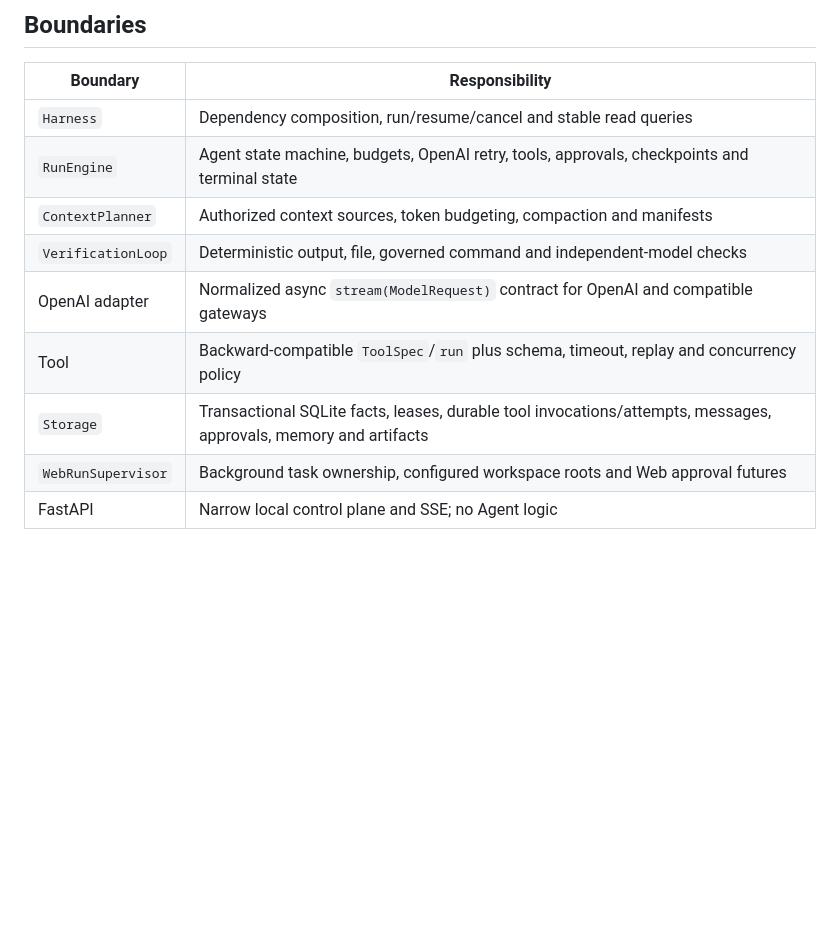
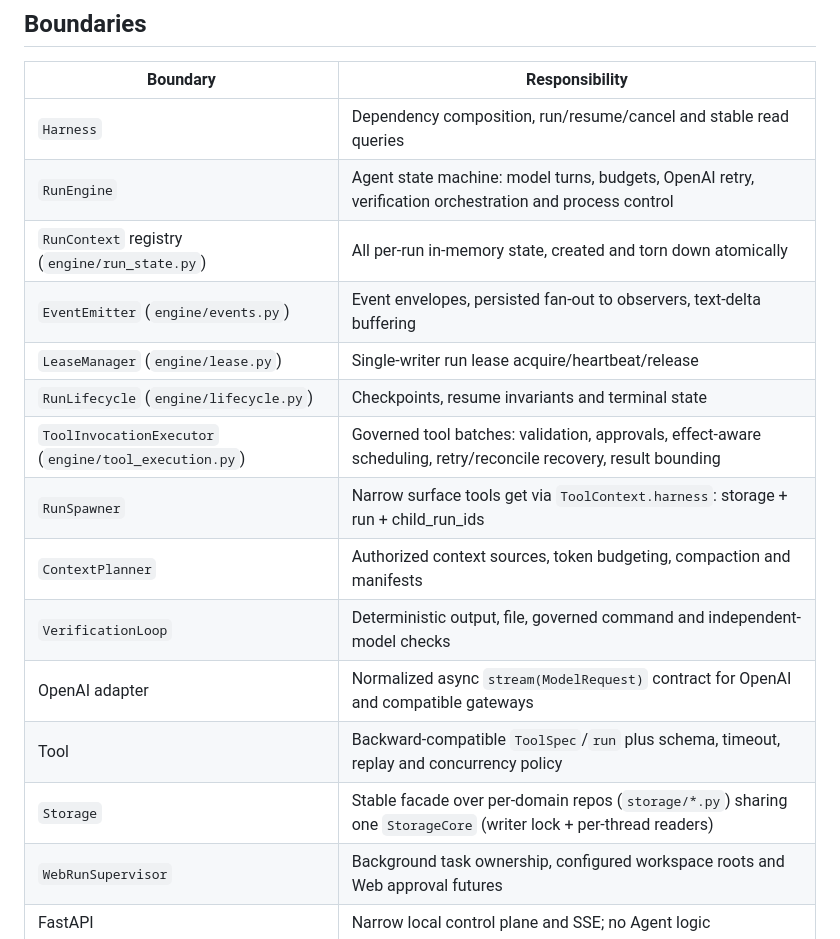
Before and after one commit to zxl666ab-sketch/agentharness, a Markdown page: docs/architecture.md, the part around the change. GitHub-like rendering; blank space fills up the shorter version.

Commit message:
docs: update architecture boundaries for engine/storage modularization
Co-Authored-By: Claude Fable 5 <noreply@anthropic.com>

```diff
--- a/docs/architecture.md
+++ b/docs/architecture.md
@@ -23,12 +23,18 @@ flowchart LR
 | Boundary | Responsibility |
 |---|---|
 | `Harness` | Dependency composition, run/resume/cancel and stable read queries |
-| `RunEngine` | Agent state machine, budgets, OpenAI retry, tools, approvals, checkpoints and terminal state |
+| `RunEngine` | Agent state machine: model turns, budgets, OpenAI retry, verification orchestration and process control |
+| `RunContext` registry (`engine/run_state.py`) | All per-run in-memory state, created and torn down atomically |
+| `EventEmitter` (`engine/events.py`) | Event envelopes, persisted fan-out to observers, text-delta buffering |
+| `LeaseManager` (`engine/lease.py`) | Single-writer run lease acquire/heartbeat/release |
+| `RunLifecycle` (`engine/lifecycle.py`) | Checkpoints, resume invariants and terminal state |
+| `ToolInvocationExecutor` (`engine/tool_execution.py`) | Governed tool batches: validation, approvals, effect-aware scheduling, retry/reconcile recovery, result bounding |
+| `RunSpawner` | Narrow surface tools get via `ToolContext.harness`: storage + run + child_run_ids |
 | `ContextPlanner` | Authorized context sources, token budgeting, compaction and manifests |
 | `VerificationLoop` | Deterministic output, file, governed command and independent-model checks |
 | OpenAI adapter | Normalized async `stream(ModelRequest)` contract for OpenAI and compatible gateways |
 | Tool | Backward-compatible `ToolSpec`/`run` plus schema, timeout, replay and concurrency policy |
-| `Storage` | Transactional SQLite facts, leases, durable tool invocations/attempts, messages, approvals, memory and artifacts |
+| `Storage` | Stable facade over per-domain repos (`storage/*.py`) sharing one `StorageCore` (writer lock + per-thread readers) |
 | `WebRunSupervisor` | Background task ownership, configured workspace roots and Web approval futures |
 | FastAPI | Narrow local control plane and SSE; no Agent logic |
 
```
